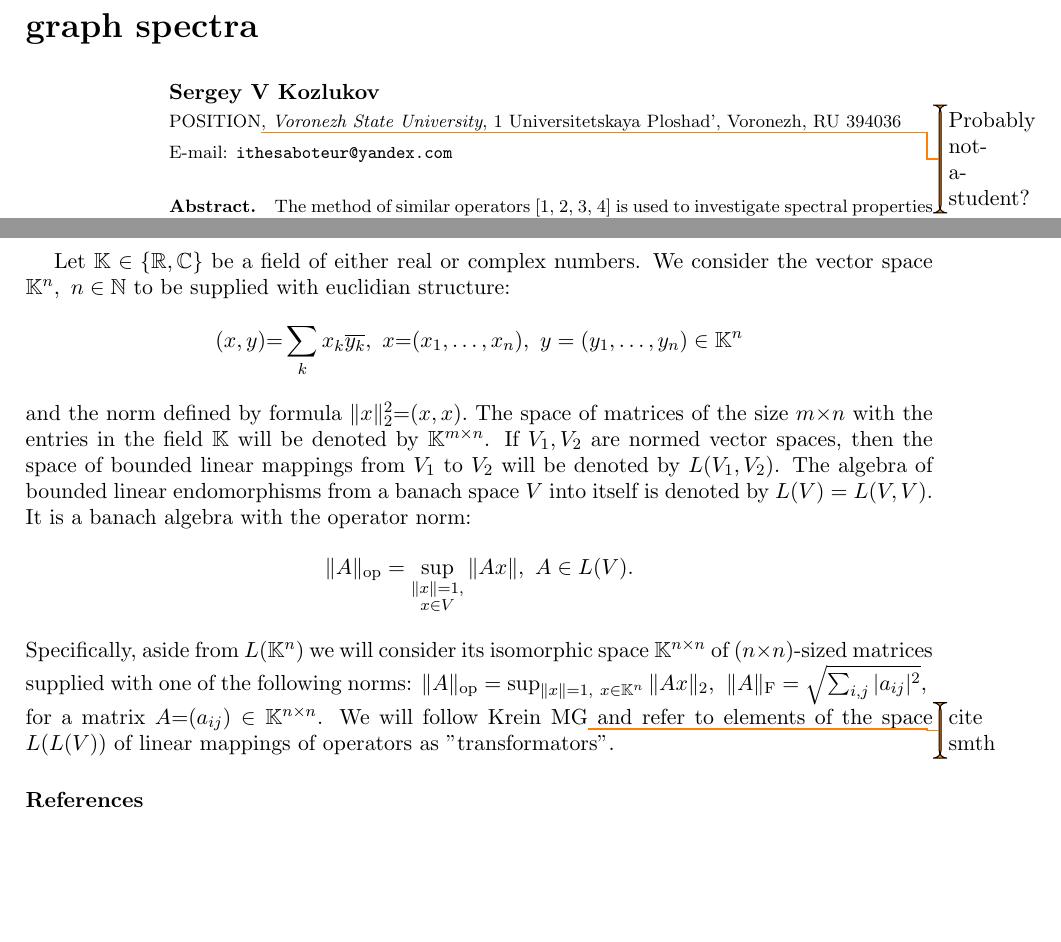
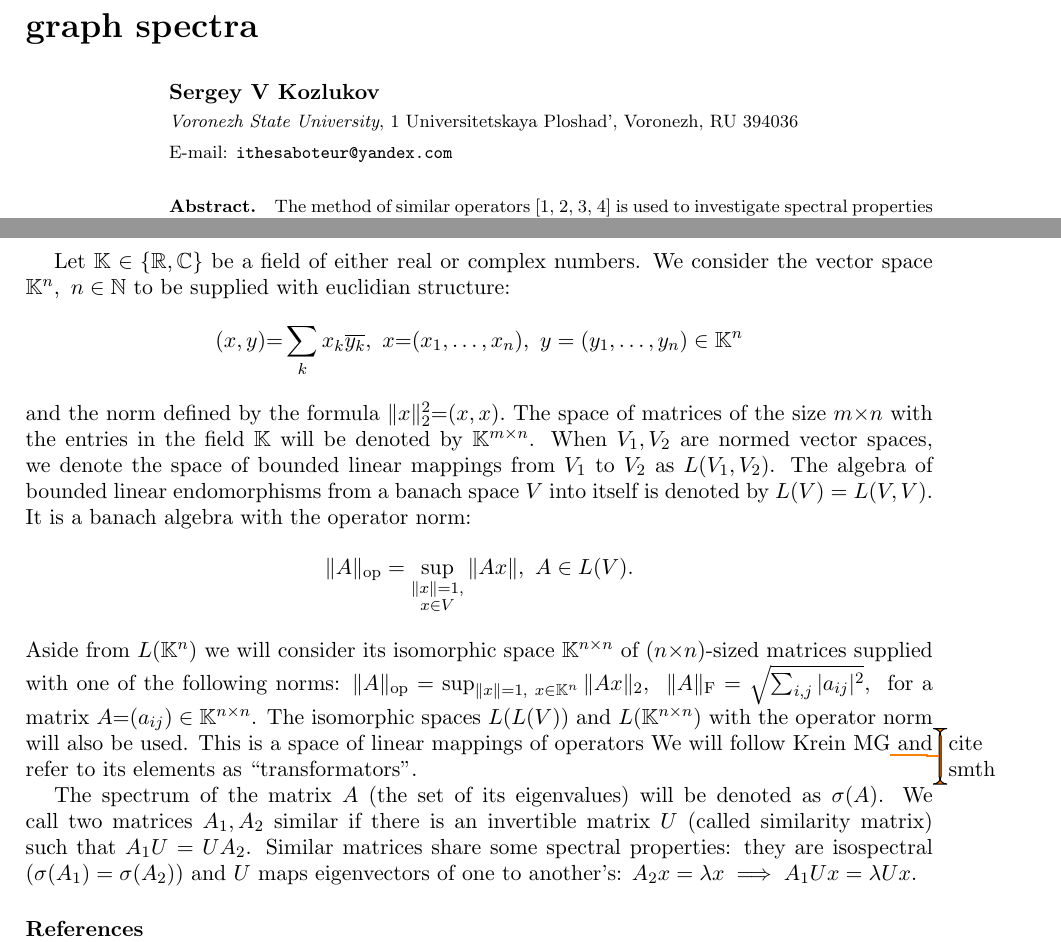
Before and after one commit to SomeoneSerge/jpcs-2017, a LaTeX document (sergey_kozlukov_jpcs.tex): two parts of pages 1 and 2 of 2, joined at a grey line, cut so that both start at the same text, the shorter picture padded with empty space. Compiled offline with pdfLaTeX.

Commit message:
fix(jpcs): rm POSITION from address, upd space defs

```diff
--- a/sergey_kozlukov_jpcs.tex
+++ b/sergey_kozlukov_jpcs.tex
@@ -11,7 +11,7 @@
 
 \author{Sergey V Kozlukov}
 
-\address{{POSITION\todo{Probably not-a-student?}}, \emph{Voronezh State University}, 1 Universitetskaya Ploshad', Voronezh, RU 394036}
+\address{\emph{Voronezh State University}, 1 Universitetskaya Ploshad', Voronezh, RU 394036}
 
 \ead{ithesaboteur@yandex.com}
 
@@ -106,17 +106,17 @@ We consider the vector space \( \mathbb{K}^n,\ n\in \mathbb{N} \)
         \ y=(y_1,\ldots, y_n)
         \in \mathbb{K}^n
         \]
-    and the norm defined by formula
+    and the norm defined by the formula
     \(
         \|x\|_2^2{=}(x,x).
         \)
 The space of matrices of the size \( m{\times}n \)
     with the entries in the field \( \mathbb{K} \)
     will be denoted by \( \mathbb{K}^{m{\times}n} \).
-If \( V_1, V_2 \) are normed vector spaces,
-    then the space of bounded linear mappings
+When \( V_1, V_2 \) are normed vector spaces,
+    we denote the space of bounded linear mappings
     from \( V_1 \) to \( V_2 \)
-    will be denoted by \( L(V_1, V_2) \).
+    as \( L(V_1, V_2) \).
 The algebra of bounded linear endomorphisms
     from a banach space \( V \)
     into itself
@@ -126,7 +126,7 @@ It is a banach algebra with the operator norm:
         \|A\|_{\mathrm{op}} =
         \sup_{\substack{\|x\|=1,\\ x\in V}} \|A x\|,\ A\in L(V).
         \]
-Specifically, aside from \( L(\mathbb{K}^n) \)
+Aside from \( L(\mathbb{K}^n) \)
     we will consider its isomorphic
     space \( \mathbb{K}^{n{\times}n} \)
     of \( (n{\times}n) \)-sized matrices
@@ -135,10 +135,25 @@ Specifically, aside from \( L(\mathbb{K}^n) \)
     \( \|A\|_{\mathrm{F}} = \sqrt{\sum_{i,j} |a_{ij}|^2},\ \)
     for a matrix
     \( A{=}(a_{ij})\in\mathbb{K}^{n\times n} \).
+The isomorphic spaces \( L(L(V)) \) and \( L(\mathbb{K}^{n{\times}n}) \)
+    with the operator norm will also be used.
+This is a space
+    of linear mappings of operators
 We will follow {Krein MG\todo{cite smth}}
-    and refer to elements of the space \( L(L(V)) \)
-    of linear mappings of operators
-    as "transformators".
+    and refer to its elements
+    as ``transformators''.
+
+The spectrum of the matrix \( A \)
+    (the set of its eigenvalues)
+    will be denoted as \( \sigma(A) \).
+We call two matrices \( A_1, A_2 \) similar
+    if there is an invertible matrix \( U \)
+    (called similarity matrix)
+    such that \( A_1 U = U A_2 \).
+Similar matrices share some spectral properties:
+    they are isospectral (\( \sigma(A_1) = \sigma(A_2) \))
+    and \( U \) maps eigenvectors of one to another's:
+    \( A_2 x = \lambda x \implies A_1 U x = \lambda U x \).
 \section*{References}
 \bibliographystyle{iopart-num}
 \bibliography{sergey_kozlukov_jpcs}{}
```
